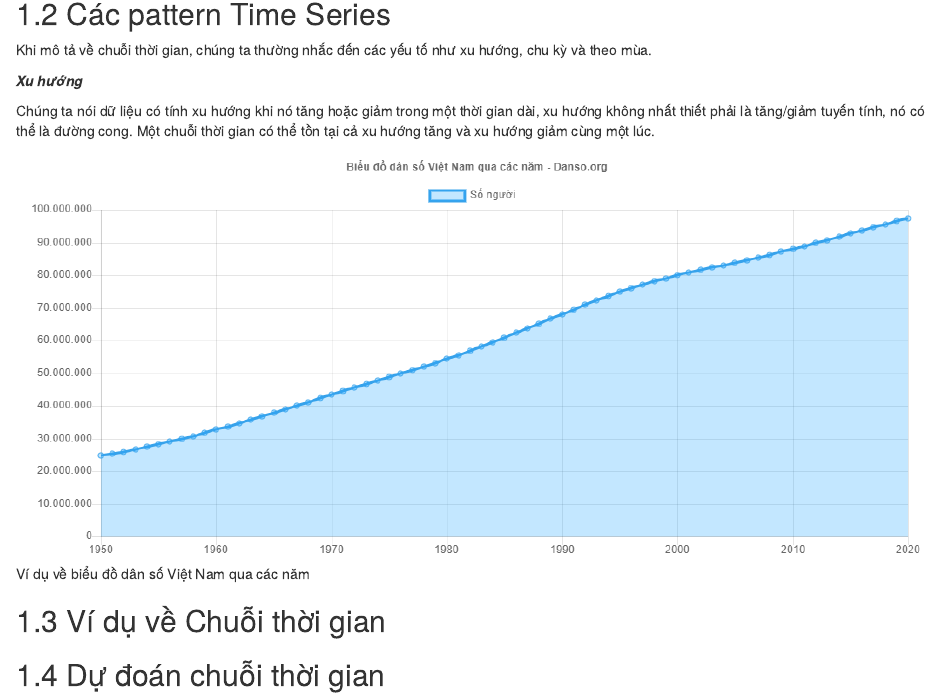
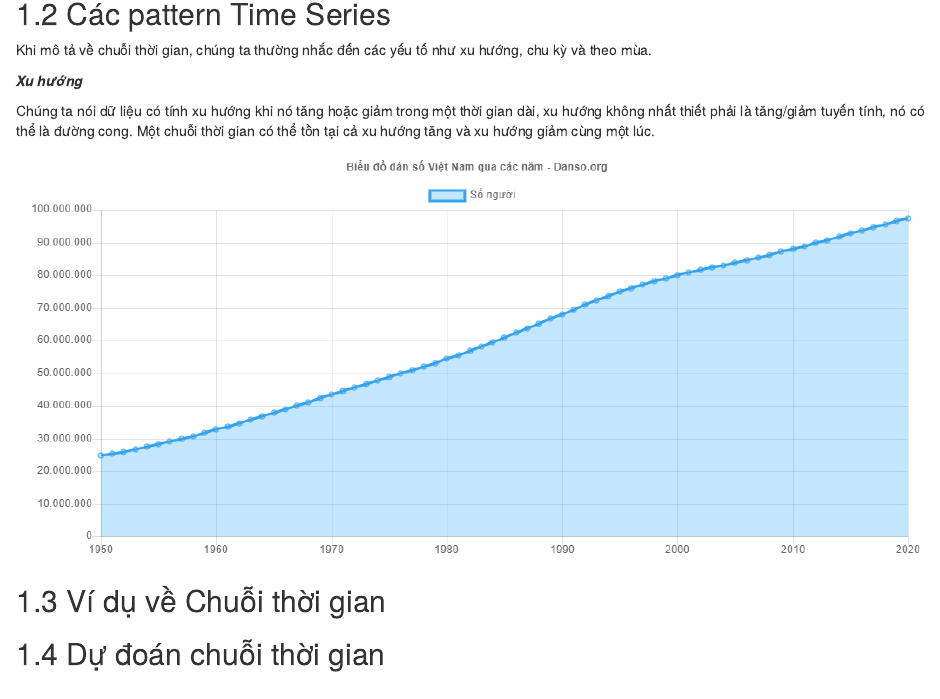
Before and after one commit to lhduc94/timeseries, an R Markdown document (posts/01-Introduction.Rmd): the page in a window 1100 px wide, from 320 px down. Rendered offline with R 4.5, knitr and Pandoc, with nearby package versions; drawn as R Markdown's standard HTML page in place of the format the file asks for.

Commit message:
push book

```diff
--- a/posts/01-Introduction.Rmd
+++ b/posts/01-Introduction.Rmd
@@ -20,7 +20,7 @@ Khi mô tả về chuỗi thời gian, chúng ta thường nhắc đến các y
 
 Chúng ta nói dữ liệu có tính xu hướng khi nó tăng hoặc giảm trong một thời gian dài, xu hướng không nhất thiết phải là tăng/giảm tuyến tính, nó có thể là đường cong. Một chuỗi thời gian có thể tồn tại cả xu hướng tăng và xu hướng giảm cùng một lúc.
 
-![Ví dụ về biểu đồ dân số Việt Nam qua các năm](../images/01/danso.png)
+![](../images/01/danso.png)
 
 ## Ví dụ về Chuỗi thời gian
 
```
Also changed, not shown: docs/search_index.json, 1 other file.
